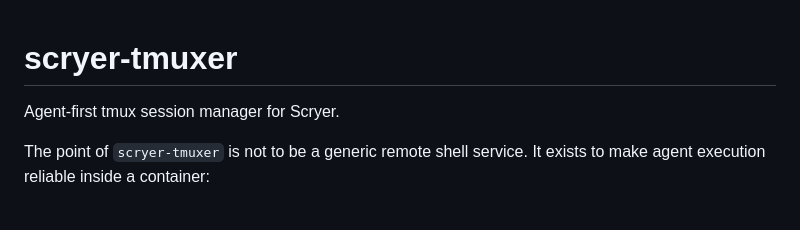
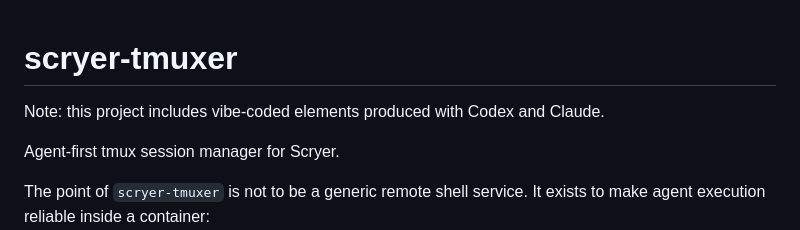
Before and after one commit to amanrai/scryer-tmuxer, a Markdown page: README.md, the part around the change. Drawn GitHub-style; blank space fills up the shorter version.

Commit message:
add notice

```diff
--- a/README.md
+++ b/README.md
@@ -1,4 +1,6 @@
 # scryer-tmuxer
+
+Note: this project includes vibe-coded elements produced with Codex and Claude.
 
 Agent-first tmux session manager for Scryer.
 
```
